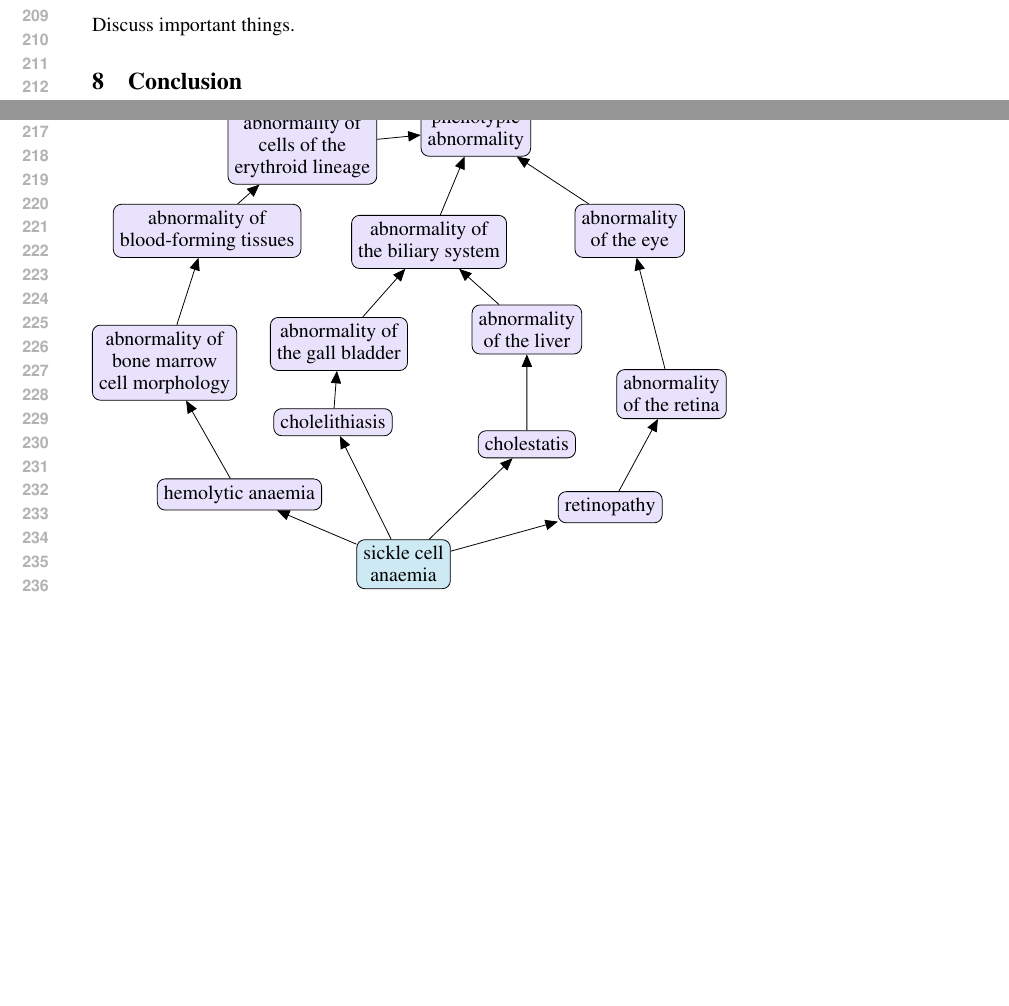
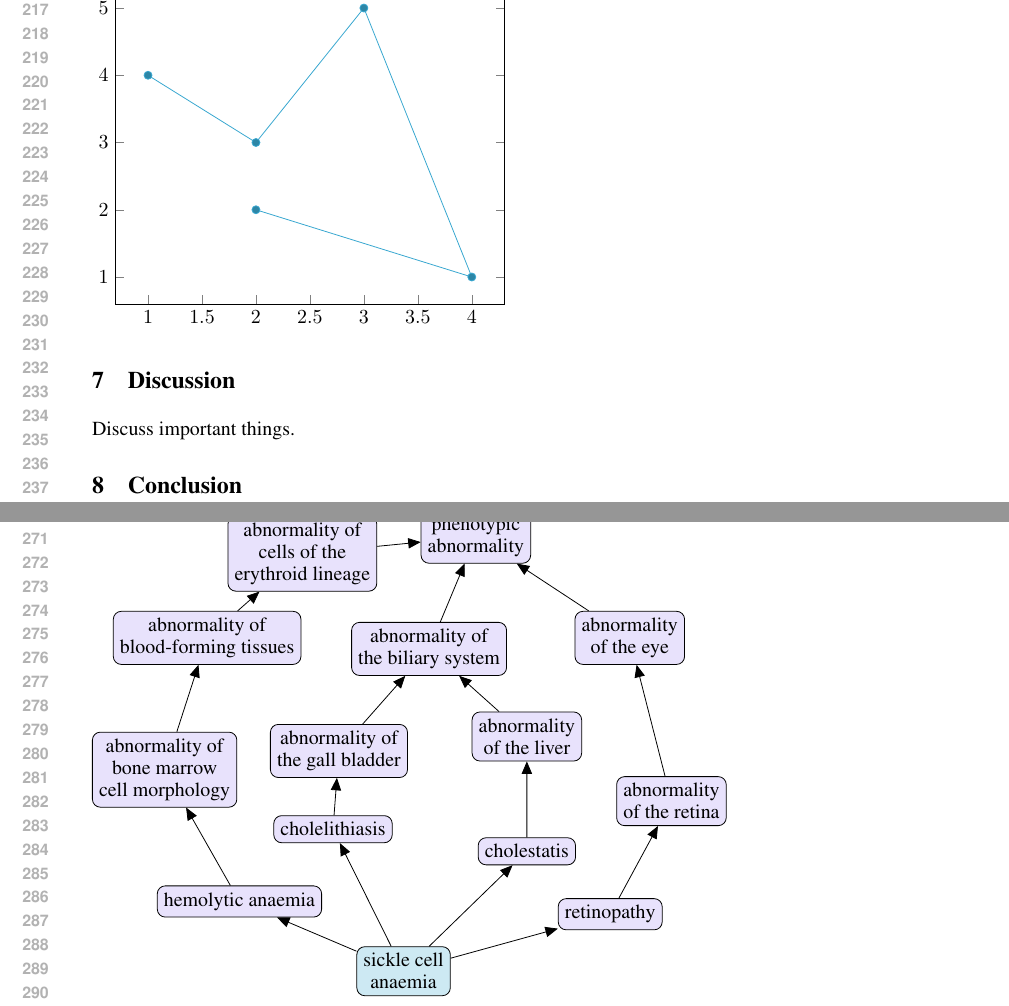
Before and after one commit to talf301/boqa-negative, a LaTeX paper (report/index.tex, which reads report/results.tex): two parts of pages 4 and 5 of 7 before the commit and two parts of pages 5 and 6 of 8 after it, joined at a grey line, cut at the place of the change, the shorter picture padded with empty space. Compiled offline with pdfLaTeX.

Commit message:
Testing latex plot functionality

```diff
--- a/report/index.tex
+++ b/report/index.tex
@@ -4,9 +4,11 @@
 \usepackage{amsmath}
 \usepackage{bibentry}
 \usepackage{caption}
+\usepackage{filecontents}
 \usepackage{hyperref}
 \usepackage{listings}
 \usepackage{natbib}
+\usepackage{pgfplots}
 \usepackage{tikz}
 \usetikzlibrary{bayesnet}
 \usepackage{wrapfig}
--- a/report/results.tex
+++ b/report/results.tex
@@ -3,3 +3,18 @@
 
 Did we fail? \\
 Yes!
+
+\begin{filecontents*}{data.csv}
+    a,b
+    1,4
+    2,3
+    3,5
+    4,1
+    2,2
+\end{filecontents*}
+
+\begin{tikzpicture}
+    \begin{axis}
+        \addplot table [x=a, y=b, col sep=comma] {data.csv};
+    \end{axis}
+\end{tikzpicture}
```
